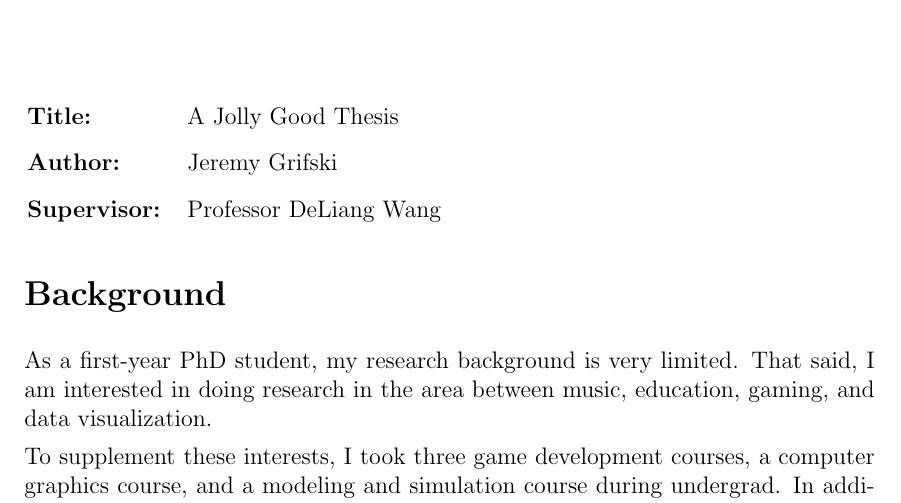
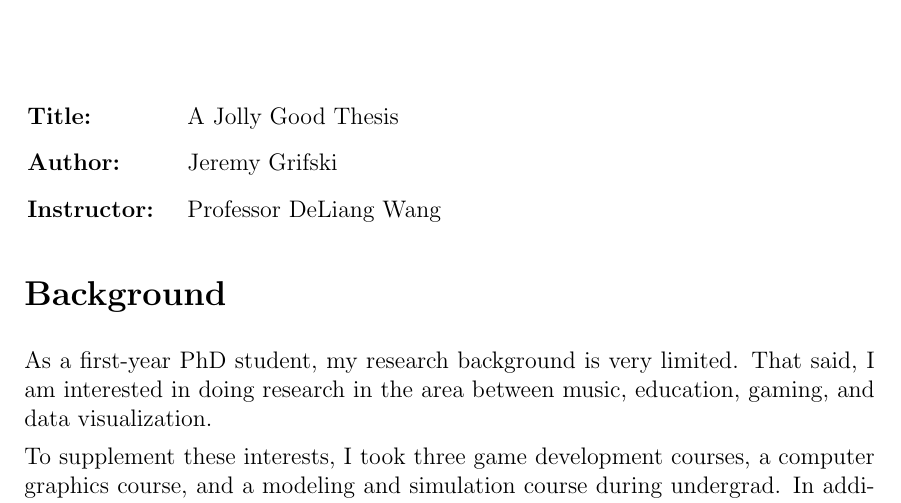
Before and after one commit to jrg94/CSE5539, a LaTeX document (proposal/grifski-term-project-proposal.tex): part of page 1 of 2, cut so that both start at the same text. Compiled offline with pdfLaTeX.

Commit message:
Changed formatting

```diff
--- a/proposal/grifski-term-project-proposal.tex
+++ b/proposal/grifski-term-project-proposal.tex
@@ -33,7 +33,7 @@
 	A Jolly Good Thesis
 \item[{\bf Author:}]
 	Jeremy Grifski
-\item[{\bf Supervisor:}]
+\item[{\bf Instructor:}]
 	Professor DeLiang Wang
 \end{namelist}
 
```
Also changed, not shown: proposal/grifski-term-project-proposal.tex (6 more changed lines).
